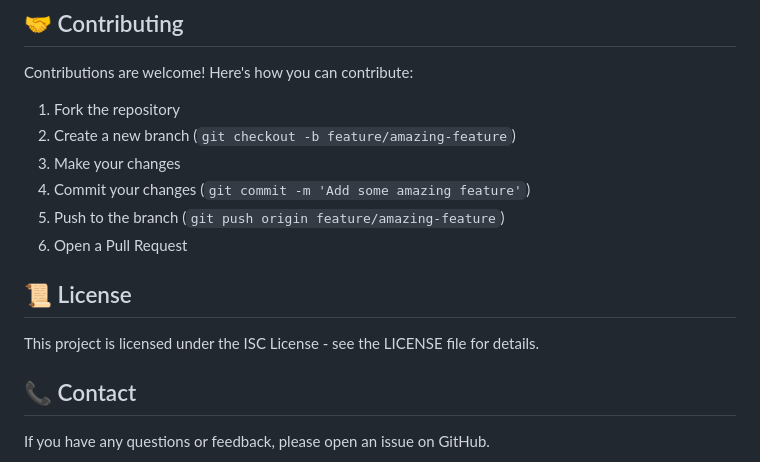
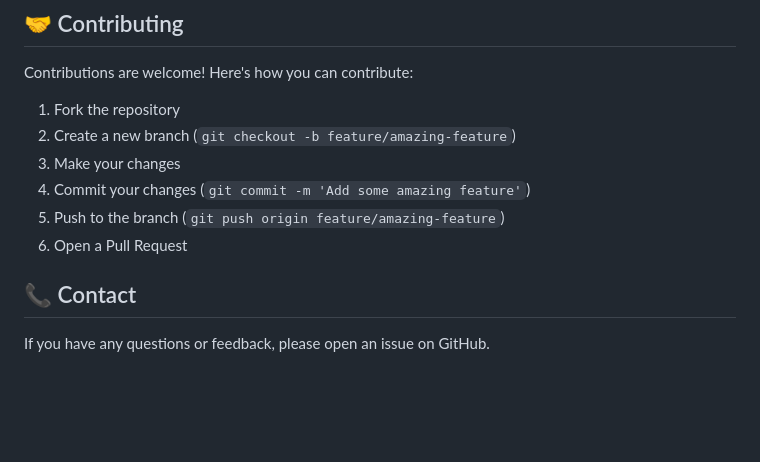
Before and after one commit to NIMADITH-LMH/Music-Player, a Markdown page: README.md, the part around the change. GitHub-like rendering; blank space fills up the shorter version.

```diff
--- a/README.md
+++ b/README.md
@@ -129,9 +129,6 @@ Contributions are welcome! Here's how you can contribute:
 5. Push to the branch (`git push origin feature/amazing-feature`)
 6. Open a Pull Request
 
-## 📜 License
-
-This project is licensed under the ISC License - see the LICENSE file for details.
 
 ## 📞 Contact
 
```
